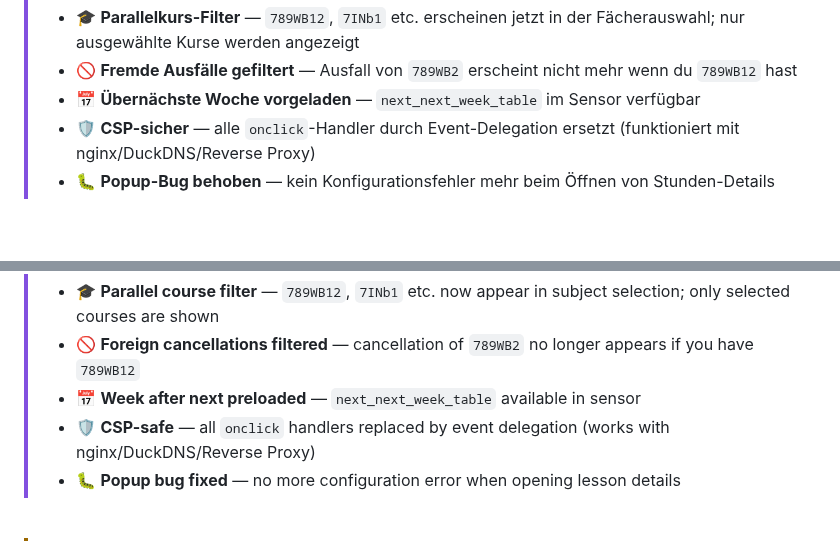
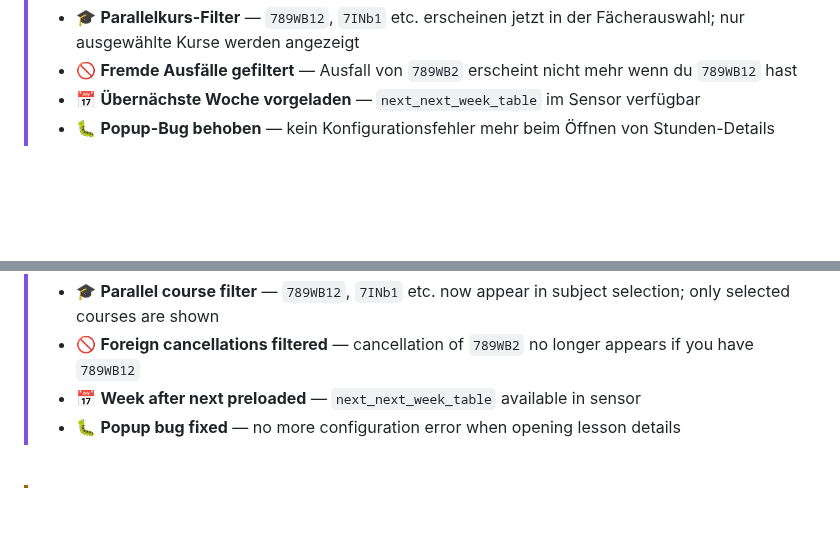
Before and after one commit to Maximilian-Andrew-Kluge/VpMobile24, a Markdown page: README.md, 2 parts joined by grey strips. Rendered like a GitHub page; blank space fills up the shorter version.

```diff
--- a/README.md
+++ b/README.md
@@ -55,7 +55,6 @@
 > - 🎓 **Parallelkurs-Filter** — `789WB12`, `7INb1` etc. erscheinen jetzt in der Fächerauswahl; nur ausgewählte Kurse werden angezeigt
 > - 🚫 **Fremde Ausfälle gefiltert** — Ausfall von `789WB2` erscheint nicht mehr wenn du `789WB12` hast
 > - 📅 **Übernächste Woche vorgeladen** — `next_next_week_table` im Sensor verfügbar
-> - 🛡️ **CSP-sicher** — alle `onclick`-Handler durch Event-Delegation ersetzt (funktioniert mit nginx/DuckDNS/Reverse Proxy)
 > - 🐛 **Popup-Bug behoben** — kein Konfigurationsfehler mehr beim Öffnen von Stunden-Details
 
 <br/>
@@ -316,7 +315,6 @@ Beiträge sind herzlich willkommen!
 > - 🎓 **Parallel course filter** — `789WB12`, `7INb1` etc. now appear in subject selection; only selected courses are shown
 > - 🚫 **Foreign cancellations filtered** — cancellation of `789WB2` no longer appears if you have `789WB12`
 > - 📅 **Week after next preloaded** — `next_next_week_table` available in sensor
-> - 🛡️ **CSP-safe** — all `onclick` handlers replaced by event delegation (works with nginx/DuckDNS/Reverse Proxy)
 > - 🐛 **Popup bug fixed** — no more configuration error when opening lesson details
 
 <br/>
```
